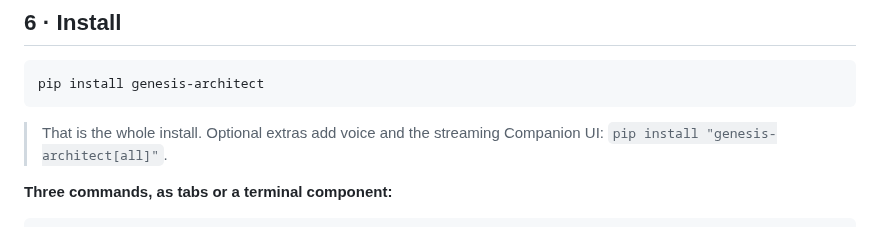
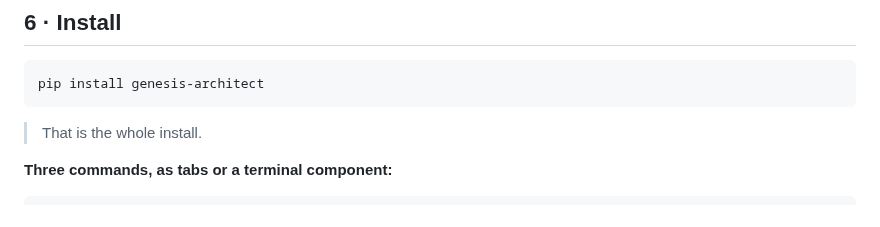
Before and after one commit to maioio/genesis-architect, a Markdown page: site/content/website-copy.md, the part around the change. GitHub-like rendering.

Commit message:
docs(site): keep [all] out of the marketing install path, clarify it in configuration
Co-Authored-By: Claude Sonnet 5.5 <noreply@anthropic.com>

````diff
--- a/site/content/website-copy.md
+++ b/site/content/website-copy.md
@@ -178,8 +178,7 @@ namespaces in one free package, not two products:
 pip install genesis-architect
 ```
 
-> That is the whole install. Optional extras add voice and the streaming
-> Companion UI: `pip install "genesis-architect[all]"`.
+> That is the whole install.
 
 **Three commands, as tabs or a terminal component:**
 
````
Also changed, not shown: 1 other file.
